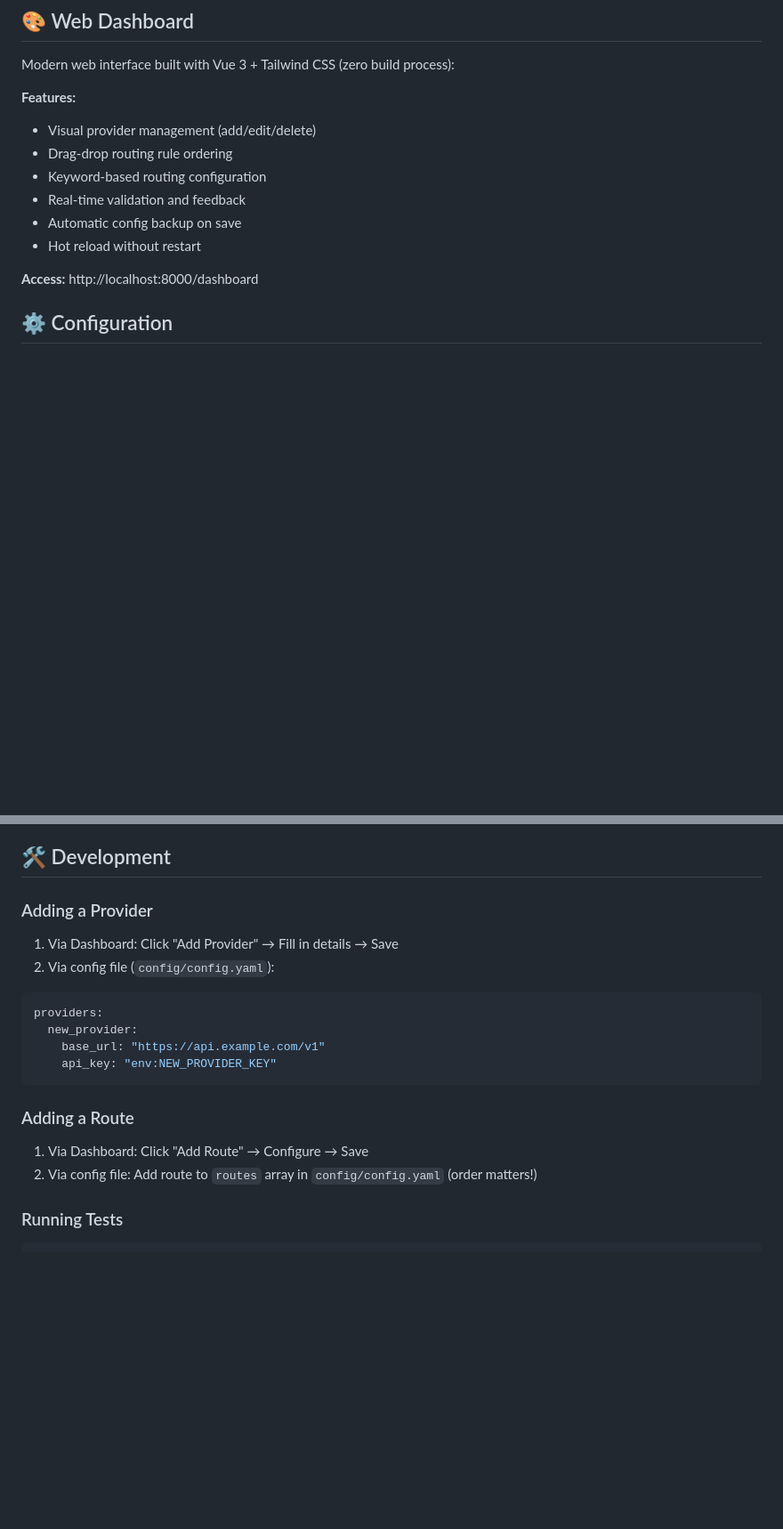
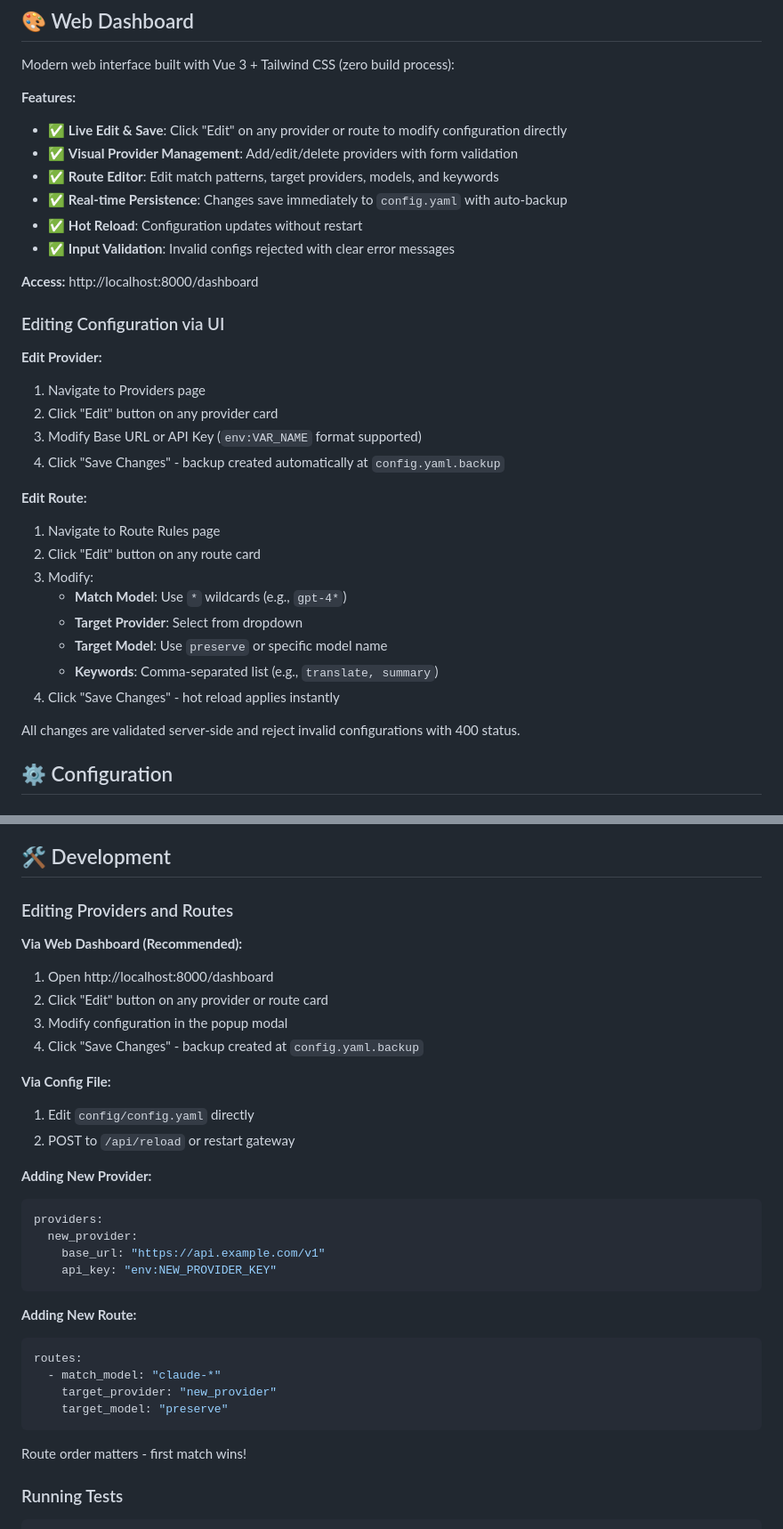
Before and after one commit to OAAIFoundation/agentos, a Markdown page: README.md, 2 parts joined by grey strips. Shown at 89% size. Rendered like a GitHub page; blank space fills up the shorter version.

````diff
--- a/README.md
+++ b/README.md
@@ -55,14 +55,34 @@ Configure providers, routing rules, and save - all through the web UI!
 Modern web interface built with Vue 3 + Tailwind CSS (zero build process):
 
 **Features:**
-- Visual provider management (add/edit/delete)
-- Drag-drop routing rule ordering
-- Keyword-based routing configuration
-- Real-time validation and feedback
-- Automatic config backup on save
-- Hot reload without restart
+- ✅ **Live Edit & Save**: Click "Edit" on any provider or route to modify configuration directly
+- ✅ **Visual Provider Management**: Add/edit/delete providers with form validation
+- ✅ **Route Editor**: Edit match patterns, target providers, models, and keywords
+- ✅ **Real-time Persistence**: Changes save immediately to `config.yaml` with auto-backup
+- ✅ **Hot Reload**: Configuration updates without restart
+- ✅ **Input Validation**: Invalid configs rejected with clear error messages
 
 **Access:** http://localhost:8000/dashboard
+
+### Editing Configuration via UI
+
+**Edit Provider:**
+1. Navigate to Providers page
+2. Click "Edit" button on any provider card
+3. Modify Base URL or API Key (`env:VAR_NAME` format supported)
+4. Click "Save Changes" - backup created automatically at `config.yaml.backup`
+
+**Edit Route:**
+1. Navigate to Route Rules page
+2. Click "Edit" button on any route card
+3. Modify:
+   - **Match Model**: Use `*` wildcards (e.g., `gpt-4*`)
+   - **Target Provider**: Select from dropdown
+   - **Target Model**: Use `preserve` or specific model name
+   - **Keywords**: Comma-separated list (e.g., `translate, summary`)
+4. Click "Save Changes" - hot reload applies instantly
+
+All changes are validated server-side and reject invalid configurations with 400 status.
 
 ## ⚙️ Configuration
 
@@ -315,10 +358,19 @@ privacy_guard:
 
 ## 🛠️ Development
 
-### Adding a Provider
+### Editing Providers and Routes
 
-1. Via Dashboard: Click "Add Provider" → Fill in details → Save
-2. Via config file (`config/config.yaml`):
+**Via Web Dashboard (Recommended):**
+1. Open http://localhost:8000/dashboard
+2. Click "Edit" button on any provider or route card
+3. Modify configuration in the popup modal
+4. Click "Save Changes" - backup created at `config.yaml.backup`
+
+**Via Config File:**
+1. Edit `config/config.yaml` directly
+2. POST to `/api/reload` or restart gateway
+
+**Adding New Provider:**
 ```yaml
 providers:
   new_provider:
@@ -326,10 +378,15 @@ providers:
     api_key: "env:NEW_PROVIDER_KEY"
 ```
 
-### Adding a Route
+**Adding New Route:**
+```yaml
+routes:
+  - match_model: "claude-*"
+    target_provider: "new_provider"
+    target_model: "preserve"
+```
 
-1. Via Dashboard: Click "Add Route" → Configure → Save
-2. Via config file: Add route to `routes` array in `config/config.yaml` (order matters!)
+Route order matters - first match wins!
 
 ### Running Tests
 
````
Also changed, not shown: other parts of README.md (+26 -3 lines), USAGE_EDIT.md (deleted, +0 -154 lines).
